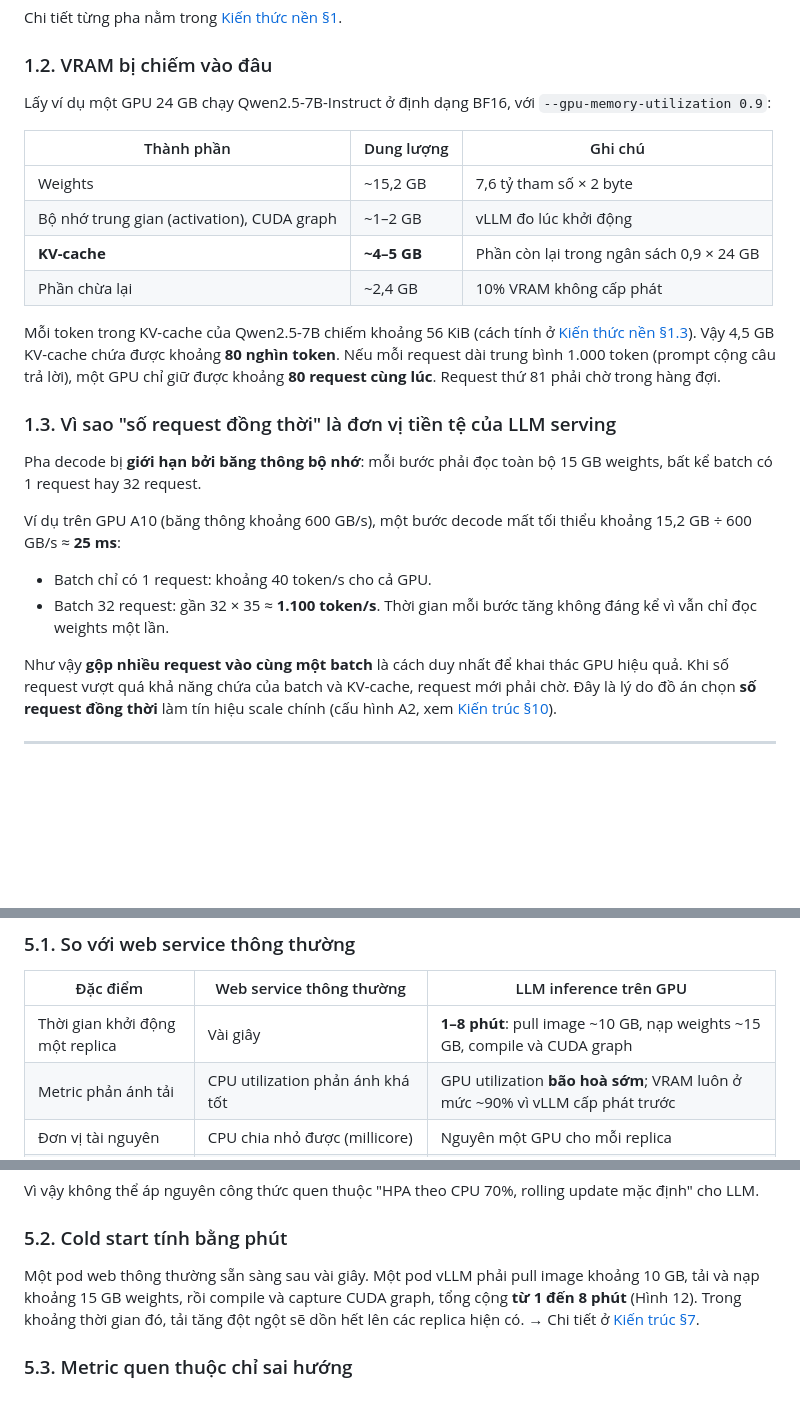
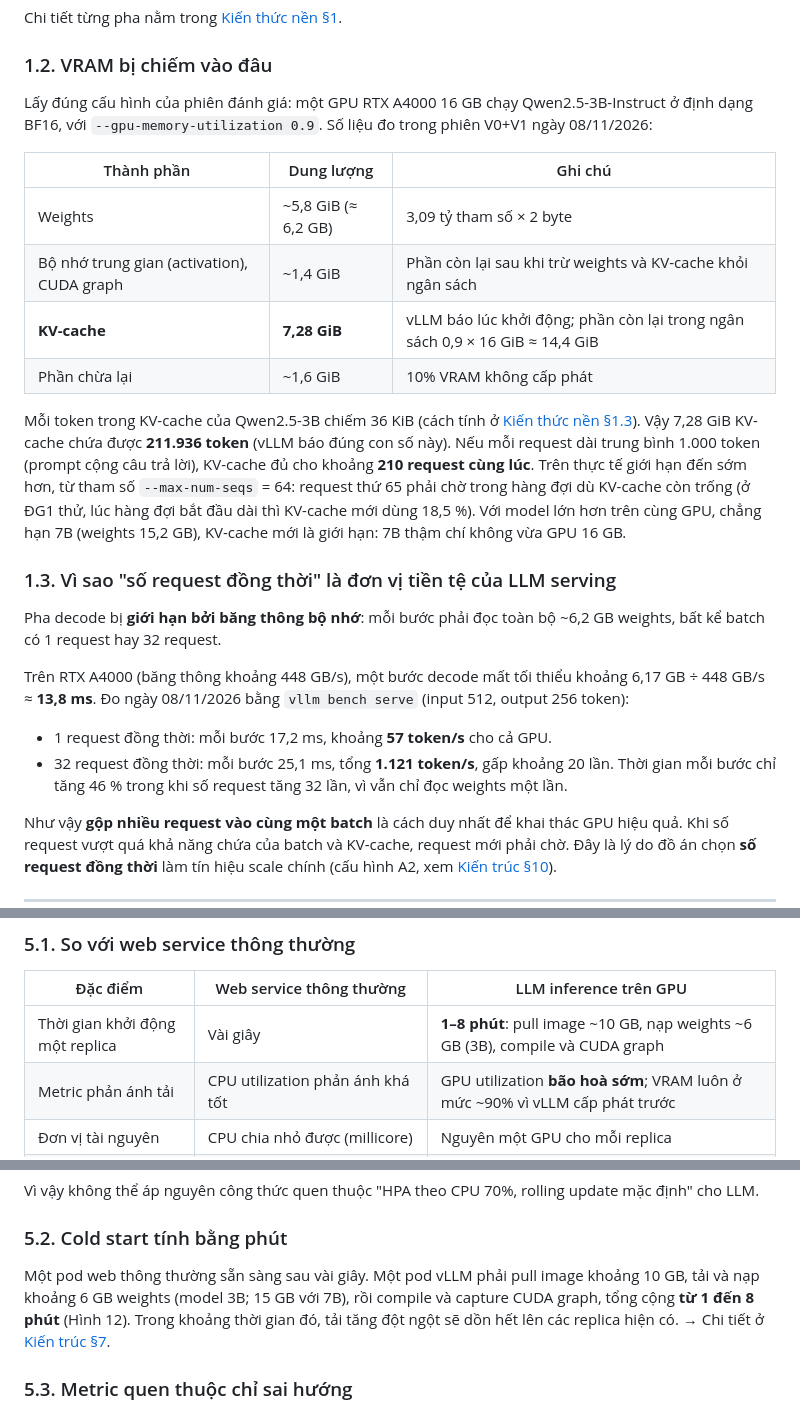
Before and after one commit to bi6-cat/llm-k8s-autoscaling, a Markdown page: docs/chi-tiet/01-bai-toan-yeu-cau.md, 3 parts joined by grey strips. GitHub-like rendering; blank space fills up the shorter version.

Commit message:
docs: switch the VRAM, decode and model-download examples from 7B to the measured 3B on RTX A4000

```diff
--- a/docs/chi-tiet/01-bai-toan-yeu-cau.md
+++ b/docs/chi-tiet/01-bai-toan-yeu-cau.md
@@ -27,24 +27,24 @@ Chi tiết từng pha nằm trong [Kiến thức nền §1](02-kien-thuc-nen.md#
 
 ### 1.2. VRAM bị chiếm vào đâu
 
-Lấy ví dụ một GPU 24 GB chạy Qwen2.5-7B-Instruct ở định dạng BF16, với `--gpu-memory-utilization 0.9`:
+Lấy đúng cấu hình của phiên đánh giá: một GPU RTX A4000 16 GB chạy Qwen2.5-3B-Instruct ở định dạng BF16, với `--gpu-memory-utilization 0.9`. Số liệu đo trong phiên V0+V1 ngày 08/11/2026:
 
 | Thành phần | Dung lượng | Ghi chú |
 |---|---|---|
-| Weights | ~15,2 GB | 7,6 tỷ tham số × 2 byte |
-| Bộ nhớ trung gian (activation), CUDA graph | ~1–2 GB | vLLM đo lúc khởi động |
-| **KV-cache** | **~4–5 GB** | Phần còn lại trong ngân sách 0,9 × 24 GB |
-| Phần chừa lại | ~2,4 GB | 10% VRAM không cấp phát |
+| Weights | ~5,8 GiB (≈ 6,2 GB) | 3,09 tỷ tham số × 2 byte |
+| Bộ nhớ trung gian (activation), CUDA graph | ~1,4 GiB | Phần còn lại sau khi trừ weights và KV-cache khỏi ngân sách |
+| **KV-cache** | **7,28 GiB** | vLLM báo lúc khởi động; phần còn lại trong ngân sách 0,9 × 16 GiB ≈ 14,4 GiB |
+| Phần chừa lại | ~1,6 GiB | 10% VRAM không cấp phát |
 
-Mỗi token trong KV-cache của Qwen2.5-7B chiếm khoảng 56 KiB (cách tính ở [Kiến thức nền §1.3](02-kien-thuc-nen.md#13-kv-cache)). Vậy 4,5 GB KV-cache chứa được khoảng **80 nghìn token**. Nếu mỗi request dài trung bình 1.000 token (prompt cộng câu trả lời), một GPU chỉ giữ được khoảng **80 request cùng lúc**. Request thứ 81 phải chờ trong hàng đợi.
+Mỗi token trong KV-cache của Qwen2.5-3B chiếm 36 KiB (cách tính ở [Kiến thức nền §1.3](02-kien-thuc-nen.md#13-kv-cache)). Vậy 7,28 GiB KV-cache chứa được **211.936 token** (vLLM báo đúng con số này). Nếu mỗi request dài trung bình 1.000 token (prompt cộng câu trả lời), KV-cache đủ cho khoảng **210 request cùng lúc**. Trên thực tế giới hạn đến sớm hơn, từ tham số `--max-num-seqs` = 64: request thứ 65 phải chờ trong hàng đợi dù KV-cache còn trống (ở ĐG1 thử, lúc hàng đợi bắt đầu dài thì KV-cache mới dùng 18,5 %). Với model lớn hơn trên cùng GPU, chẳng hạn 7B (weights 15,2 GB), KV-cache mới là giới hạn: 7B thậm chí không vừa GPU 16 GB.
 
 ### 1.3. Vì sao "số request đồng thời" là đơn vị tiền tệ của LLM serving
 
-Pha decode bị **giới hạn bởi băng thông bộ nhớ**: mỗi bước phải đọc toàn bộ 15 GB weights, bất kể batch có 1 request hay 32 request.
+Pha decode bị **giới hạn bởi băng thông bộ nhớ**: mỗi bước phải đọc toàn bộ ~6,2 GB weights, bất kể batch có 1 request hay 32 request.
 
-Ví dụ trên GPU A10 (băng thông khoảng 600 GB/s), một bước decode mất tối thiểu khoảng 15,2 GB ÷ 600 GB/s ≈ **25 ms**:
-- Batch chỉ có 1 request: khoảng 40 token/s cho cả GPU.
-- Batch 32 request: gần 32 × 35 ≈ **1.100 token/s**. Thời gian mỗi bước tăng không đáng kể vì vẫn chỉ đọc weights một lần.
+Trên RTX A4000 (băng thông khoảng 448 GB/s), một bước decode mất tối thiểu khoảng 6,17 GB ÷ 448 GB/s ≈ **13,8 ms**. Đo ngày 08/11/2026 bằng `vllm bench serve` (input 512, output 256 token):
+- 1 request đồng thời: mỗi bước 17,2 ms, khoảng **57 token/s** cho cả GPU.
+- 32 request đồng thời: mỗi bước 25,1 ms, tổng **1.121 token/s**, gấp khoảng 20 lần. Thời gian mỗi bước chỉ tăng 46 % trong khi số request tăng 32 lần, vì vẫn chỉ đọc weights một lần.
 
 Như vậy **gộp nhiều request vào cùng một batch** là cách duy nhất để khai thác GPU hiệu quả. Khi số request vượt quá khả năng chứa của batch và KV-cache, request mới phải chờ. Đây là lý do đồ án chọn **số request đồng thời** làm tín hiệu scale chính (cấu hình A2, xem [Kiến trúc §10](03-kien-truc-autoscaling.md#10-phân-tích-từng-metric)).
 
@@ -129,7 +129,7 @@ Trên giấy, autoscaling tiết kiệm **50%** chi phí so với Static-max. Nh
 
 | Đặc điểm | Web service thông thường | LLM inference trên GPU |
 |---|---|---|
-| Thời gian khởi động một replica | Vài giây | **1–8 phút**: pull image ~10 GB, nạp weights ~15 GB, compile và CUDA graph |
+| Thời gian khởi động một replica | Vài giây | **1–8 phút**: pull image ~10 GB, nạp weights ~6 GB (3B), compile và CUDA graph |
 | Metric phản ánh tải | CPU utilization phản ánh khá tốt | GPU utilization **bão hoà sớm**; VRAM luôn ở mức ~90% vì vLLM cấp phát trước |
 | Đơn vị tài nguyên | CPU chia nhỏ được (millicore) | Nguyên một GPU cho mỗi replica |
 | Thời gian xử lý một request | Mili-giây, khá đồng đều | Vài giây đến vài chục giây, phụ thuộc độ dài prompt và output |
@@ -140,7 +140,7 @@ Trên giấy, autoscaling tiết kiệm **50%** chi phí so với Static-max. Nh
 Vì vậy không thể áp nguyên công thức quen thuộc "HPA theo CPU 70%, rolling update mặc định" cho LLM.
 
 ### 5.2. Cold start tính bằng phút
-Một pod web thông thường sẵn sàng sau vài giây. Một pod vLLM phải pull image khoảng 10 GB, tải và nạp khoảng 15 GB weights, rồi compile và capture CUDA graph, tổng cộng **từ 1 đến 8 phút** (Hình 12). Trong khoảng thời gian đó, tải tăng đột ngột sẽ dồn hết lên các replica hiện có. → Chi tiết ở [Kiến trúc §7](03-kien-truc-autoscaling.md#7-cold-start-chi-tiết).
+Một pod web thông thường sẵn sàng sau vài giây. Một pod vLLM phải pull image khoảng 10 GB, tải và nạp khoảng 6 GB weights (model 3B; 15 GB với 7B), rồi compile và capture CUDA graph, tổng cộng **từ 1 đến 8 phút** (Hình 12). Trong khoảng thời gian đó, tải tăng đột ngột sẽ dồn hết lên các replica hiện có. → Chi tiết ở [Kiến trúc §7](03-kien-truc-autoscaling.md#7-cold-start-chi-tiết).
 
 ### 5.3. Metric quen thuộc chỉ sai hướng
 - **VRAM:** vLLM cấp phát trước khoảng 90% VRAM ngay khi khởi động, nên metric bộ nhớ gần như là một đường thẳng.
```
Also changed, not shown: docs/chi-tiet/03-kien-truc-autoscaling.md (+2 -2 lines), docs/images/png/12-cold-start-chi-tiet.png, 2 other files.
